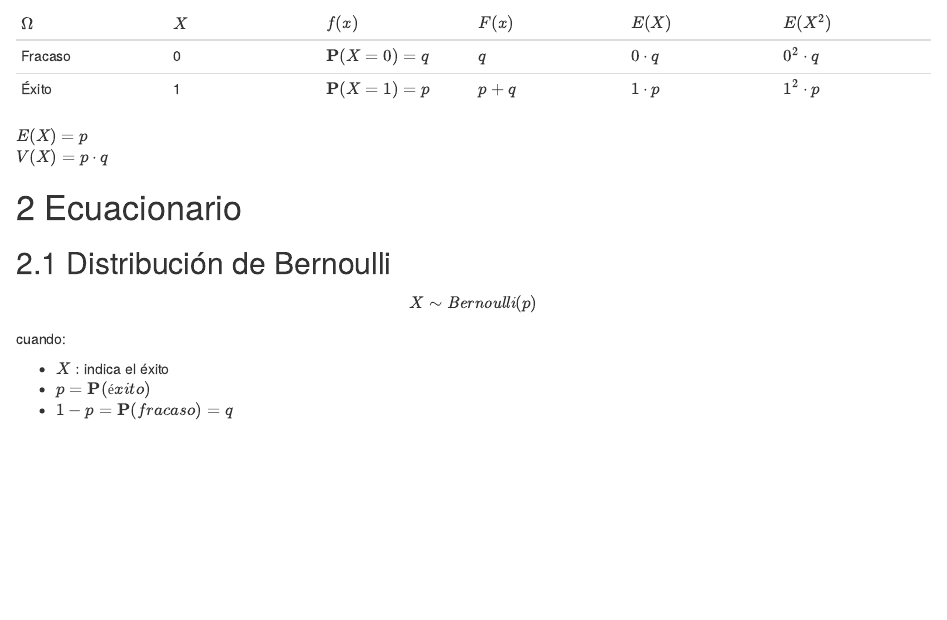
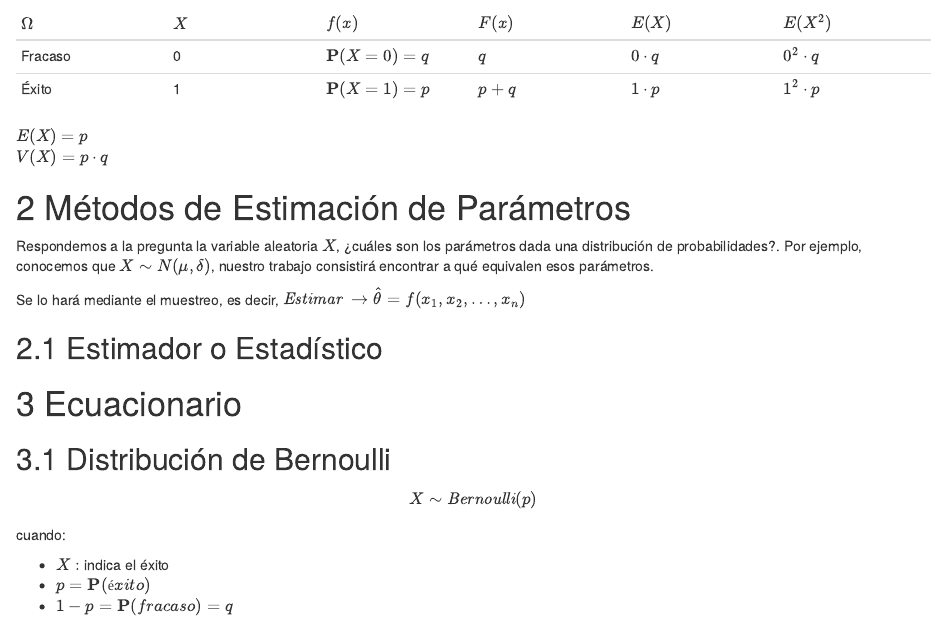
Before and after one commit to vitoac-22/APUNTES_NO_PARAMETRICA, an R Markdown document (APUNTES-NO-PARAMETRICA.Rmd): the page in a window 1100 px wide, from 11090 px down. Rendered offline with R 4.5, knitr and Pandoc, with nearby package versions; drawn as R Markdown's standard HTML page in place of the format the file asks for.

Commit message:
Se añadió el segundo capítulo

```diff
--- a/APUNTES-NO-PARAMETRICA.Rmd
+++ b/APUNTES-NO-PARAMETRICA.Rmd
@@ -597,6 +597,13 @@ cuando:
 $E(X)=\mathcal{p}$ \
 $V(X)=\mathcal{p}\cdot \mathcal{q}$
 
+# Métodos de Estimación de Parámetros
+Respondemos a la pregunta la variable aleatoria $X$, ¿cuáles son los parámetros dada una distribución de probabilidades?. Por ejemplo, conocemos que $X \sim N(\mu, \delta)$, nuestro trabajo consistirá encontrar a qué equivalen esos parámetros.  \
+
+Se lo hará mediante el muestreo, es decir,
+$\textit{Estimar } \rightarrow \hat{\theta} = f(x_1,x_2, \dotsc, x_n)$
+
+## Estimador o Estadístico
 
 
 # Ecuacionario
```
